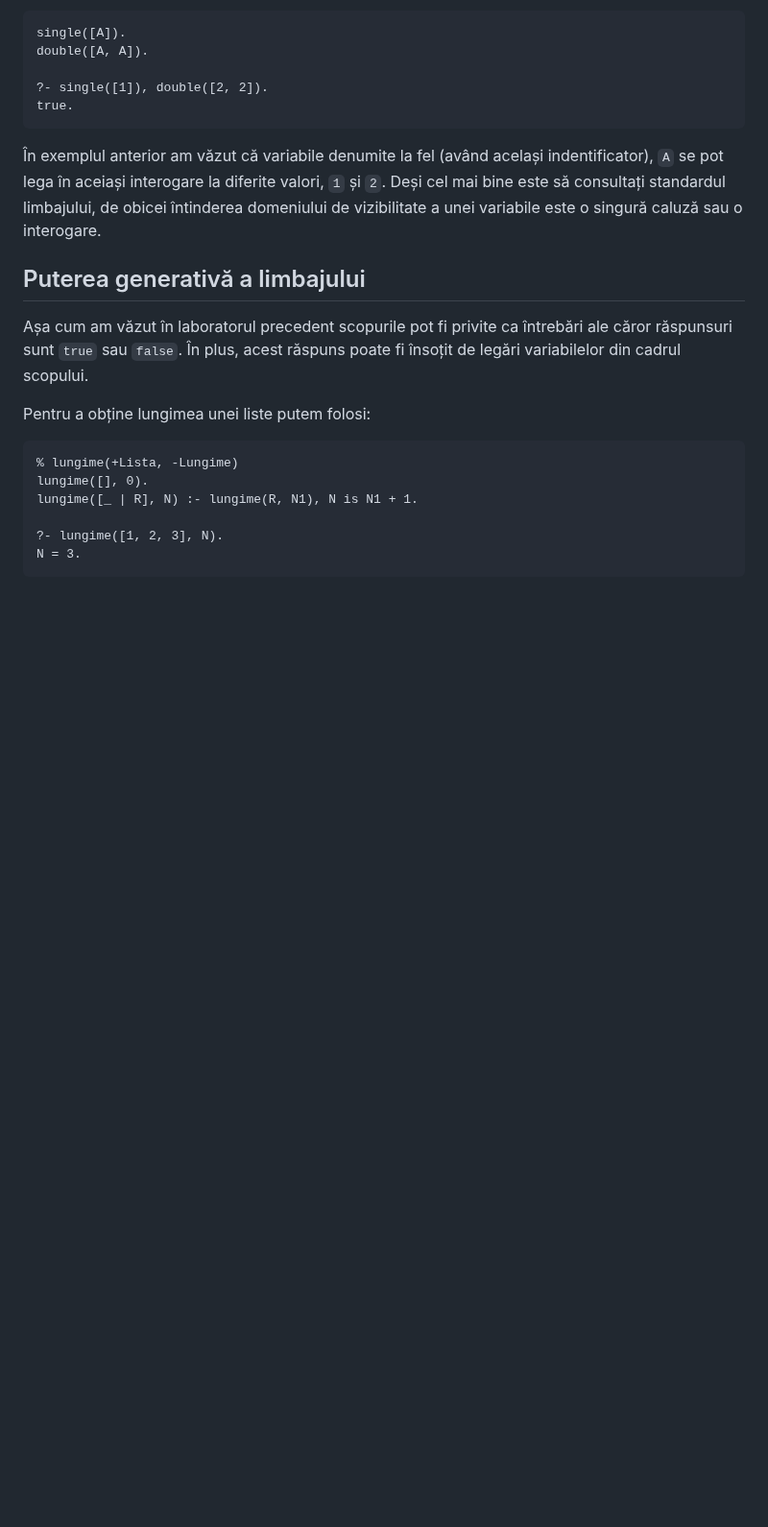
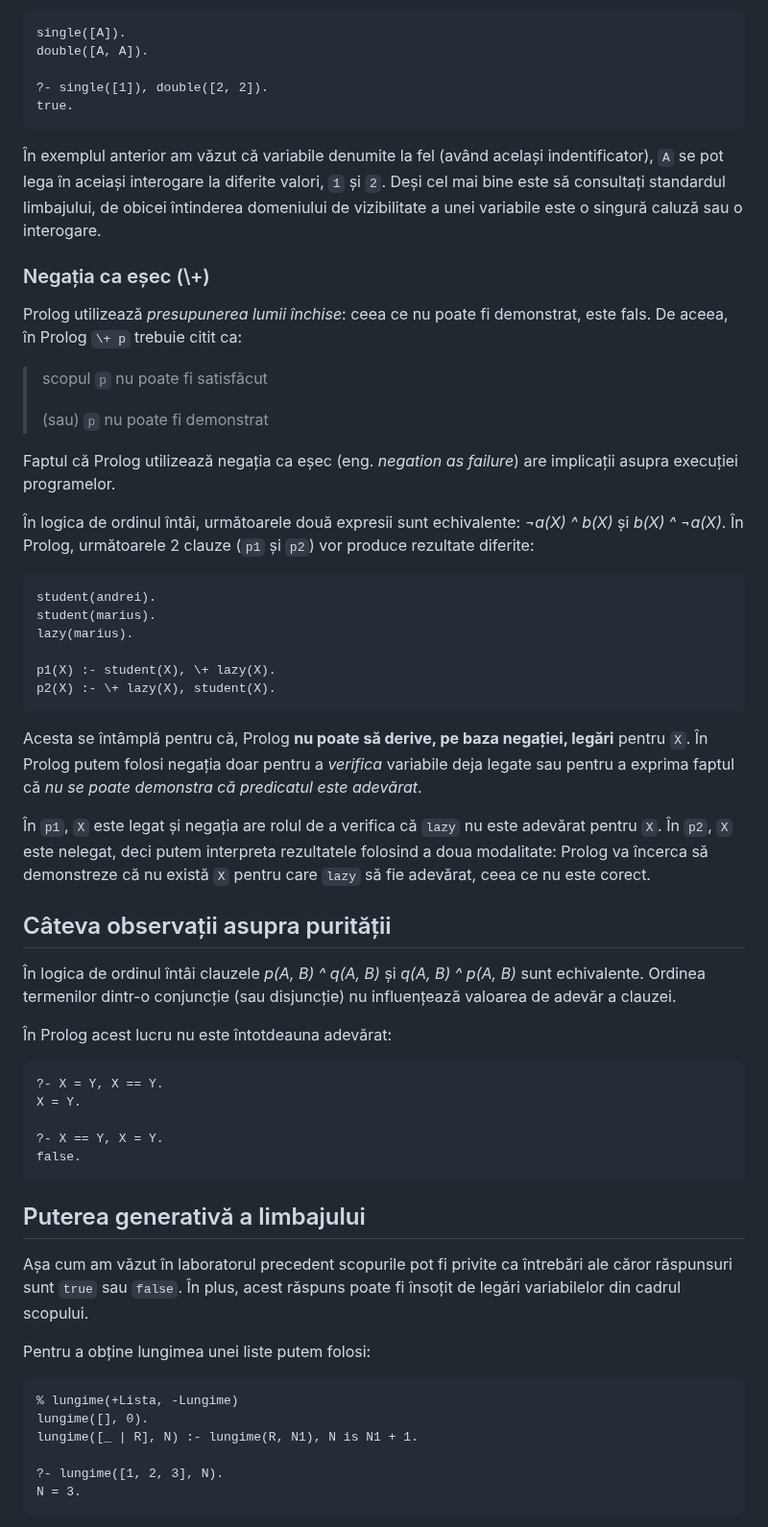
Before and after one commit to cs-pub-ro/PP-laboratoare, a Markdown page: prolog/legare-executie/README.md, the part around one of its changes. Shown at 96% size. GitHub-like rendering; blank space fills up the shorter version.

````diff
--- a/prolog/legare-executie/README.md
+++ b/prolog/legare-executie/README.md
@@ -110,6 +110,56 @@ indentificator), `A` se pot lega în aceiași interogare la diferite valori, `1`
 și `2`. Deși cel mai bine este să consultați standardul limbajului, de obicei
 întinderea domeniului de vizibilitate a unei variabile este o singură caluză sau
 o interogare.
+
+### Negația ca eșec (\\+)
+
+Prolog utilizează *presupunerea lumii închise*: ceea ce nu poate fi demonstrat, este fals. De aceea, în Prolog `\+ p` trebuie citit ca:
+
+> scopul `p` nu poate fi satisfăcut
+>
+> (sau)
+> `p` nu poate fi demonstrat
+
+Faptul că Prolog utilizează negația ca eșec (eng. *negation as failure*) are implicații asupra execuției programelor.
+
+În logica de ordinul întâi, următoarele două expresii sunt echivalente: *¬a(X) ^
+b(X)* și *b(X) ^ ¬a(X)*. În Prolog, următoarele 2 clauze (`p1` și `p2`) vor
+produce rezultate diferite:
+
+```prolog
+student(andrei).
+student(marius).
+lazy(marius).
+
+p1(X) :- student(X), \+ lazy(X).
+p2(X) :- \+ lazy(X), student(X).
+```
+
+Acesta se întâmplă pentru că, Prolog **nu poate să derive, pe baza negației,
+legări** pentru `X`. În Prolog putem folosi negația doar pentru a *verifica*
+variabile deja legate sau pentru a exprima faptul că *nu se poate demonstra că
+predicatul este adevărat*.
+
+În `p1`, `X` este legat și negația are rolul de a verifica că `lazy` nu este
+adevărat pentru `X`. În `p2`, `X` este nelegat, deci putem interpreta
+rezultatele folosind a doua modalitate: Prolog va încerca să demonstreze că nu
+există `X` pentru care `lazy` să fie adevărat, ceea ce nu este corect.
+
+## Câteva observații asupra purității
+
+În logica de ordinul întâi clauzele *p(A, B) ^ q(A, B)* și *q(A, B) ^ p(A, B)*
+sunt echivalente. Ordinea termenilor dintr-o conjuncție (sau disjuncție) nu
+influențează valoarea de adevăr a clauzei.
+
+În Prolog acest lucru nu este întotdeauna adevărat:
+
+```prolog
+?- X = Y, X == Y.
+X = Y.
+
+?- X == Y, X = Y.
+false.
+```
 
 ## Puterea generativă a limbajului
 
````
Also changed, not shown: other parts of prolog/legare-executie/README.md (+53 -44 lines).
